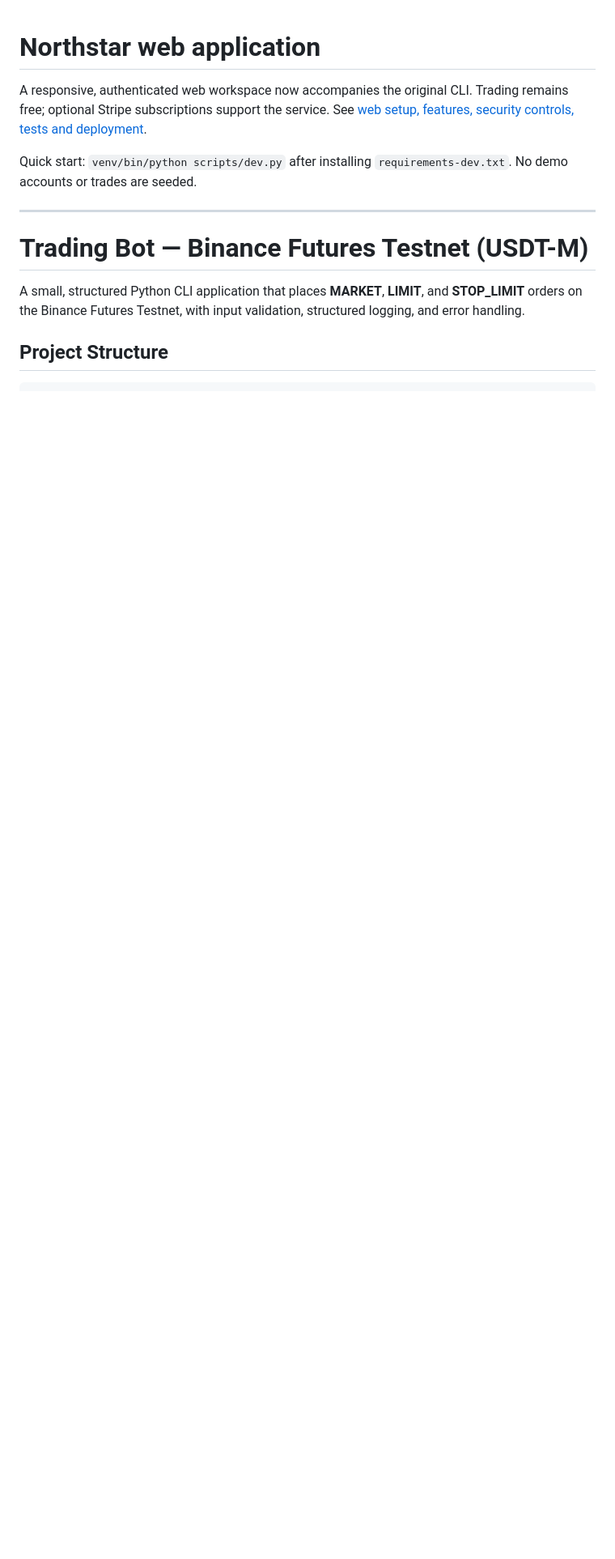
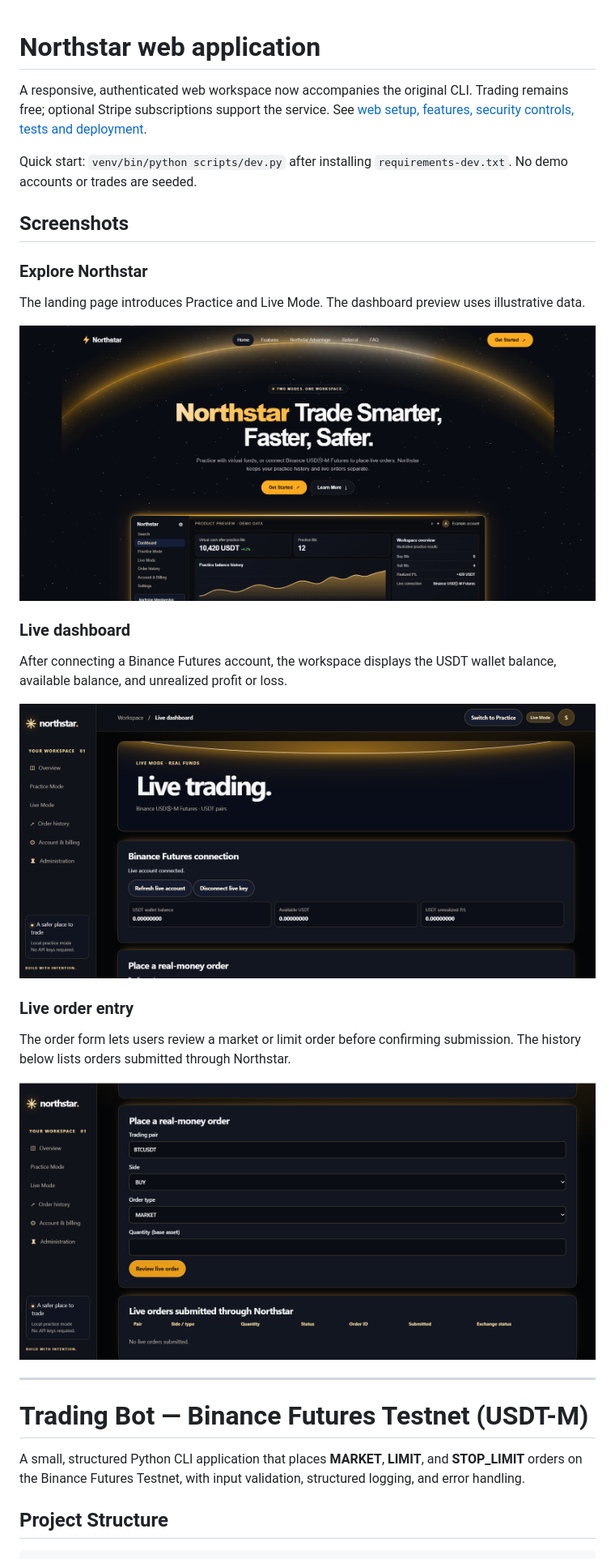
Before and after one commit to shubham-coder-ship-it/Northstar-Workspace, a Markdown page: northstar-web/README.md, the part around the change. Shown at 81% size. GitHub-like rendering; pictures changed too: northstar-web/docs/screenshots/explore.png (added), northstar-web/docs/screenshots/live-dashboard.png (added), northstar-web/docs/screenshots/live-order.png (added); blank space fills up the shorter version.

Commit message:
Document Northstar with workspace screenshots

```diff
--- a/northstar-web/README.md
+++ b/northstar-web/README.md
@@ -3,6 +3,26 @@
 A responsive, authenticated web workspace now accompanies the original CLI. Trading remains free; optional Stripe subscriptions support the service. See [web setup, features, security controls, tests and deployment](docs/WEB_APP.md).
 
 Quick start: `venv/bin/python scripts/dev.py` after installing `requirements-dev.txt`. No demo accounts or trades are seeded.
+
+## Screenshots
+
+### Explore Northstar
+
+The landing page introduces Practice and Live Mode. The dashboard preview uses illustrative data.
+
+![Explore Northstar landing page and preview dashboard](docs/screenshots/explore.png)
+
+### Live dashboard
+
+After connecting a Binance Futures account, the workspace displays the USDT wallet balance, available balance, and unrealized profit or loss.
+
+![Live dashboard with Binance Futures connection and balance cards](docs/screenshots/live-dashboard.png)
+
+### Live order entry
+
+The order form lets users review a market or limit order before confirming submission. The history below lists orders submitted through Northstar.
+
+![Live order entry form and order history](docs/screenshots/live-order.png)
 
 ---
 
```
Also changed, not shown: README.md (+6 -0 lines).
